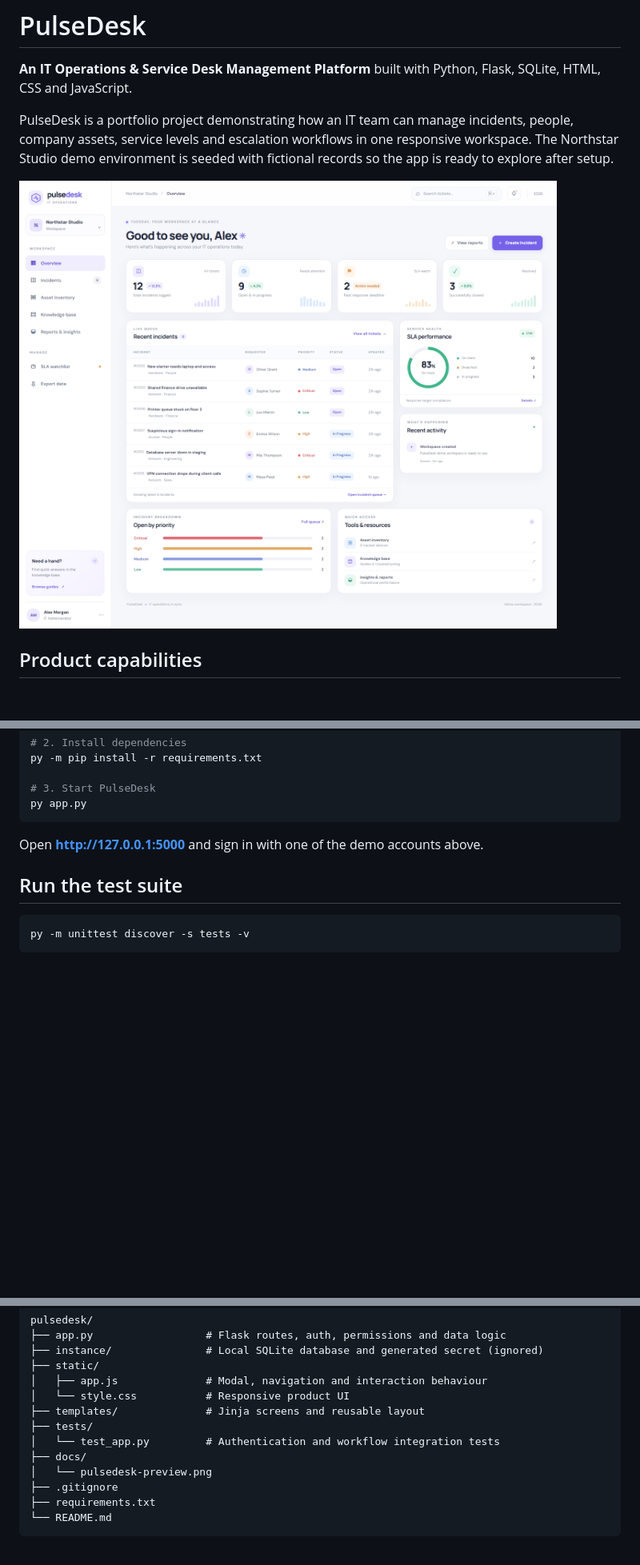
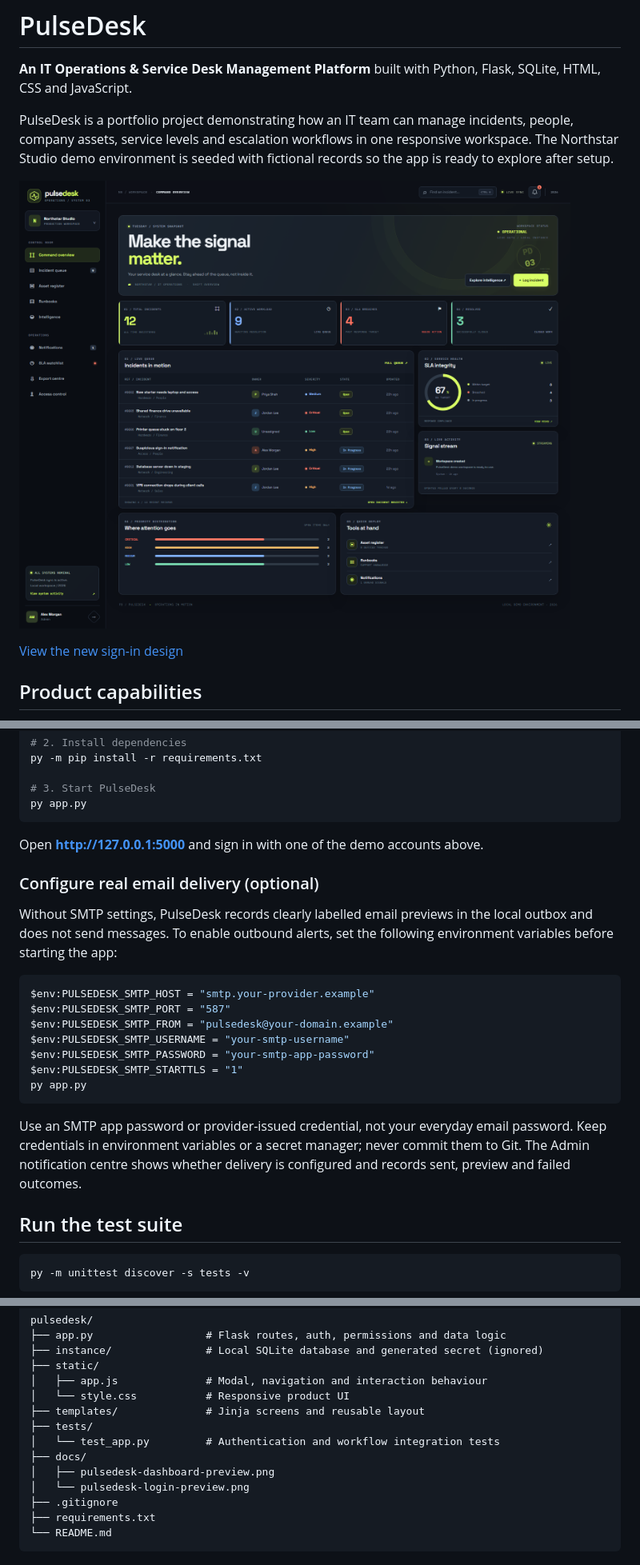
Before and after one commit to Annie-web-hub/PulseDesk, a Markdown page: README.md, 3 parts joined by grey strips. Shown at 80% size. Drawn GitHub-style; pictures changed too: docs/pulsedesk-dashboard-preview.png (added), docs/pulsedesk-preview.png (deleted); blank space fills up the shorter version.

````diff
--- a/README.md
+++ b/README.md
@@ -4,7 +4,9 @@
 
 PulseDesk is a portfolio project demonstrating how an IT team can manage incidents, people, company assets, service levels and escalation workflows in one responsive workspace. The Northstar Studio demo environment is seeded with fictional records so the app is ready to explore after setup.
 
-![PulseDesk](docs/pulsedesk-preview.png)
+![PulseDesk 3.0 command dashboard](docs/pulsedesk-dashboard-preview.png)
+
+[View the new sign-in design](docs/pulsedesk-login-preview.png)
 
 ## Product capabilities
 
@@ -74,6 +80,22 @@ py app.py
 
 Open **http://127.0.0.1:5000** and sign in with one of the demo accounts above.
 
+### Configure real email delivery (optional)
+
+Without SMTP settings, PulseDesk records clearly labelled email previews in the local outbox and does not send messages. To enable outbound alerts, set the following environment variables before starting the app:
+
+```powershell
+$env:PULSEDESK_SMTP_HOST = "smtp.your-provider.example"
+$env:PULSEDESK_SMTP_PORT = "587"
+$env:PULSEDESK_SMTP_FROM = "pulsedesk@your-domain.example"
+$env:PULSEDESK_SMTP_USERNAME = "your-smtp-username"
+$env:PULSEDESK_SMTP_PASSWORD = "your-smtp-app-password"
+$env:PULSEDESK_SMTP_STARTTLS = "1"
+py app.py
+```
+
+Use an SMTP app password or provider-issued credential, not your everyday email password. Keep credentials in environment variables or a secret manager; never commit them to Git. The Admin notification centre shows whether delivery is configured and records sent, preview and failed outcomes.
+
 ## Run the test suite
 
 ```powershell
@@ -95,7 +117,8 @@ pulsedesk/
 ├── tests/
 │   └── test_app.py         # Authentication and workflow integration tests
 ├── docs/
-│   └── pulsedesk-preview.png
+│   ├── pulsedesk-dashboard-preview.png
+│   └── pulsedesk-login-preview.png
 ├── .gitignore
 ├── requirements.txt
 └── README.md
````
Also changed, not shown: other parts of README.md (+6 -0 lines), docs/pulsedesk-login-preview.png (added), 10 other files.
